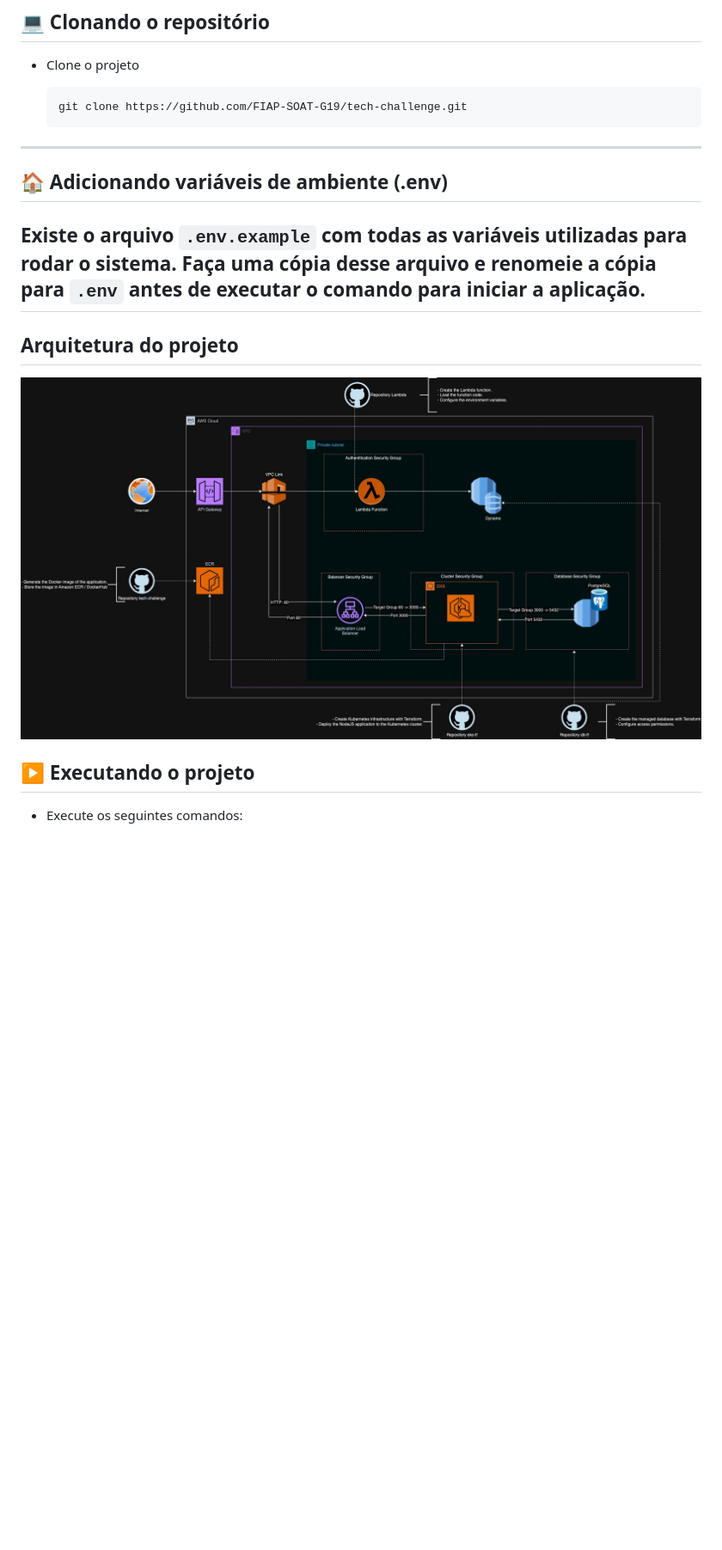
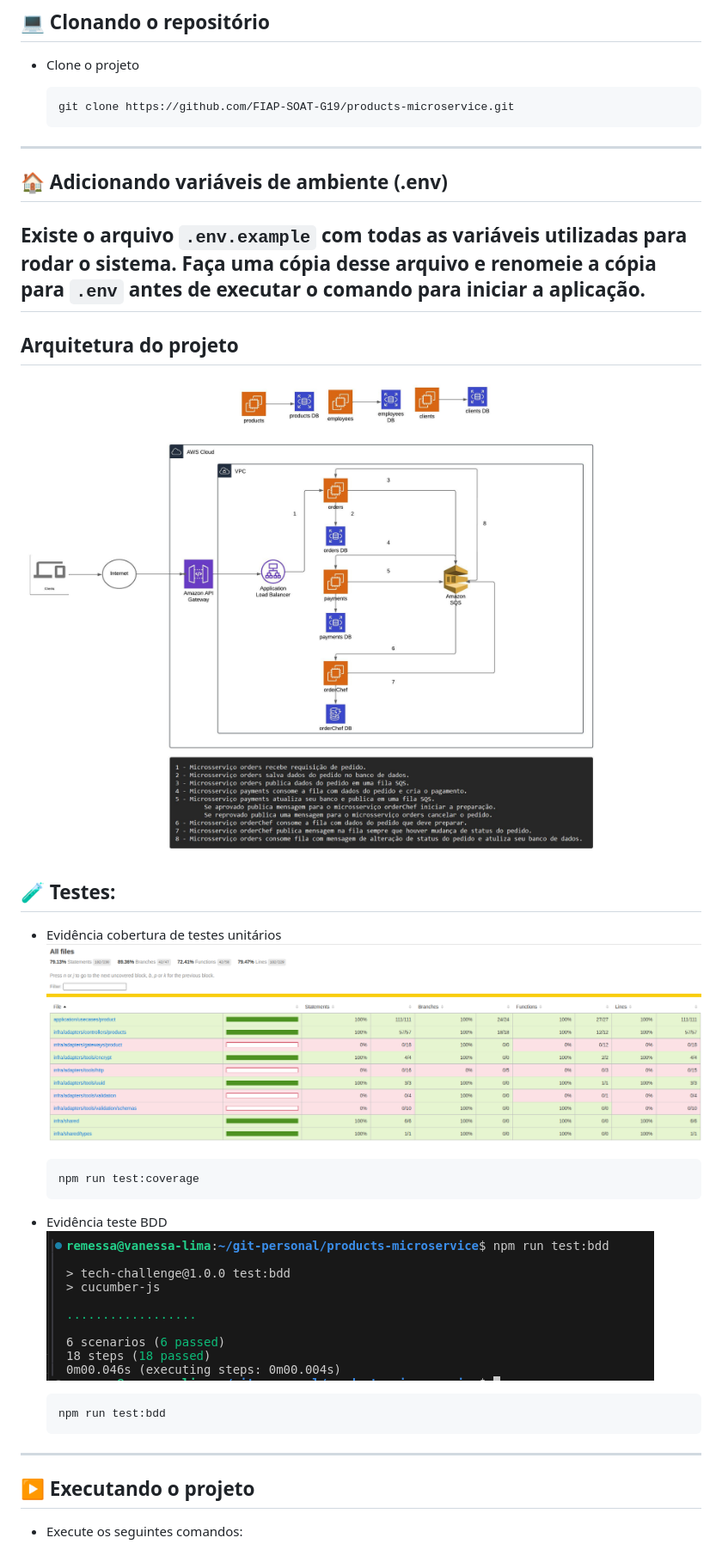
Before and after one commit to FIAP-SOAT-G19/products-microservice, a Markdown page: README.md, the part around the change printed below. Shown: that part at 86% size. Drawn GitHub-style; pictures changed too: assets/images/BDD-products.png (added), assets/images/arch-ms.jpeg (added), assets/images/unit-test.png (added); blank space fills up the shorter version.

Commit message:
docs: updated readme

`````diff
--- a/README.md
+++ b/README.md
@@ -19,7 +19,7 @@ O **Tech Challenge** é um projeto de um sistema de autoatendimento de fast food
 - Clone o projeto
 
   ```bash
-  git clone https://github.com/FIAP-SOAT-G19/tech-challenge.git
+  git clone https://github.com/FIAP-SOAT-G19/products-microservice.git
   ````
 ---
 
@@ -28,7 +28,21 @@ Existe o arquivo `.env.example` com todas as variáveis utilizadas para rodar o
 ---
 
 ## Arquitetura do projeto
-![Arquitetura do Projeto](./assets/images/architecture.jpg)
+![Arquitetura do Projeto](./assets/images/arch-ms.jpeg)
+
+## 🧪 Testes:
+- Evidência cobertura de testes unitários
+![Image](./assets/images/unit-test.png)
+  ```bash
+  npm run test:coverage
+  ```
+
+- Evidência teste BDD
+![Image](./assets/images/BDD-products.png)
+  ```bash
+  npm run test:bdd
+  ```
+---
 
 ## ▶️ Executando o projeto
 - Execute os seguintes comandos:
`````
Also changed, not shown: other parts of README.md (+0 -12 lines).
